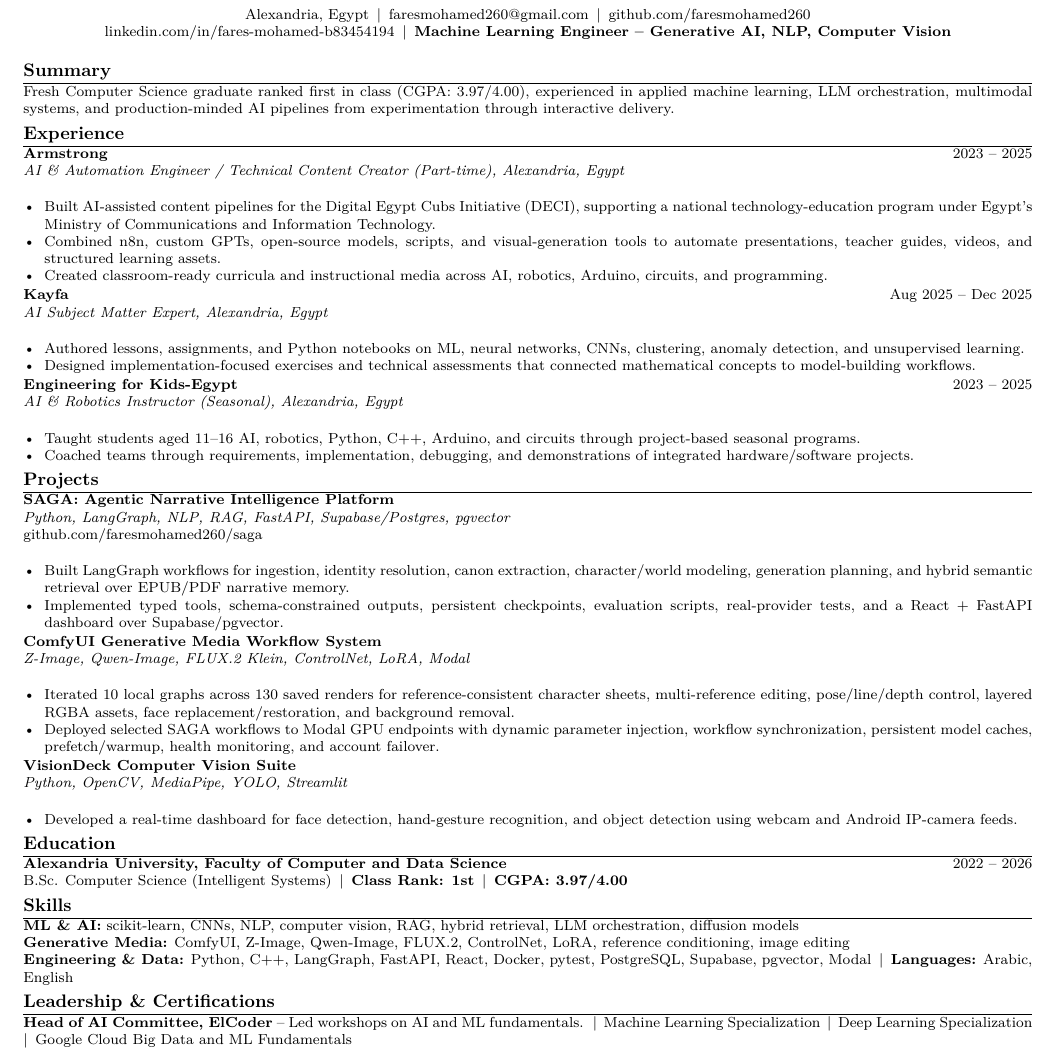
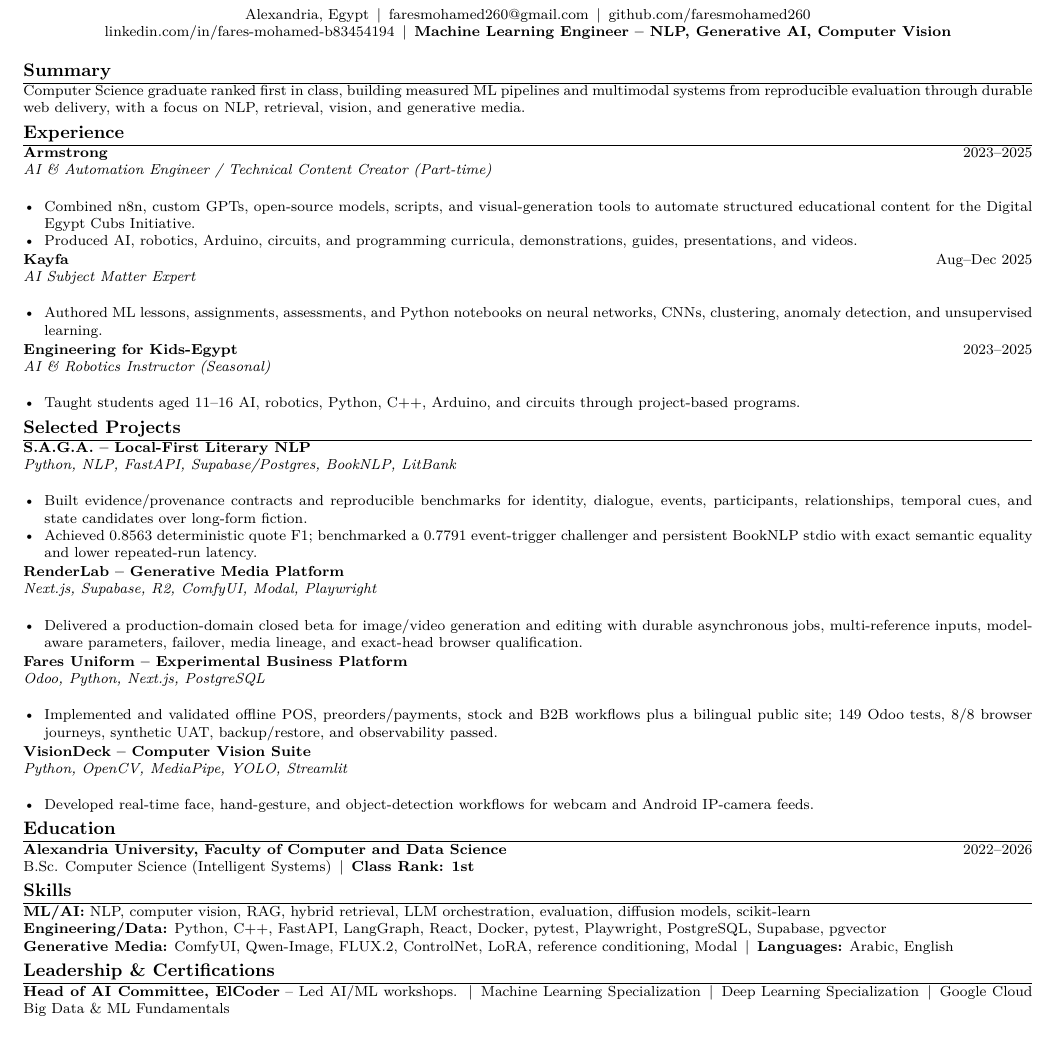
Before and after one commit to faresmohamed260/resume, a LaTeX CV (latex/Fares_Mohamed_ML_Engineer_Resume.tex): part of the page, cut so that both start at the same text. Compiled offline with pdfLaTeX.

Commit message:
resume: refresh ML Engineer variant

```diff
--- a/latex/Fares_Mohamed_ML_Engineer_Resume.tex
+++ b/latex/Fares_Mohamed_ML_Engineer_Resume.tex
@@ -18,63 +17,57 @@
 \begin{document}
 \footnotesize
 \begin{center}
-    {\LARGE \textbf{Fares Mohamed}}\\[3pt]
-    Alexandria, Egypt \,|\, \href{mailto:faresmohamed260@gmail.com}{faresmohamed260@gmail.com} \,|\, \href{https://github.com/faresmohamed260}{github.com/faresmohamed260}\\
-    \href{https://www.linkedin.com/in/fares-mohamed-b83454194/}{linkedin.com/in/fares-mohamed-b83454194} \,|\, \textbf{Machine Learning Engineer -- Generative AI, NLP, Computer Vision}
+{\LARGE \textbf{Fares Mohamed}}\\[3pt]
+Alexandria, Egypt \,|\, \href{mailto:faresmohamed260@gmail.com}{faresmohamed260@gmail.com} \,|\, \href{https://github.com/faresmohamed260}{github.com/faresmohamed260}\\
+\href{https://www.linkedin.com/in/fares-mohamed-b83454194/}{linkedin.com/in/fares-mohamed-b83454194} \,|\, \textbf{Machine Learning Engineer -- NLP, Generative AI, Computer Vision}
 \end{center}
 
 \section*{Summary}
-Fresh Computer Science graduate ranked first in class (CGPA: 3.97/4.00), experienced in applied machine learning, LLM orchestration, multimodal systems, and production-minded AI pipelines from experimentation through interactive delivery.
+Computer Science graduate ranked first in class, building measured ML pipelines and multimodal systems from reproducible evaluation through durable web delivery, with a focus on NLP, retrieval, vision, and generative media.
 
 \section*{Experience}
-\roleline{Armstrong}{2023 -- 2025}{AI \& Automation Engineer / Technical Content Creator (Part-time), Alexandria, Egypt}
+\roleline{Armstrong}{2023--2025}{AI \& Automation Engineer / Technical Content Creator (Part-time)}
 \begin{itemize}
-    \item Built AI-assisted content pipelines for the Digital Egypt Cubs Initiative (DECI), supporting a national technology-education program under Egypt's Ministry of Communications and Information Technology.
-    \item Combined n8n, custom GPTs, open-source models, scripts, and visual-generation tools to automate presentations, teacher guides, videos, and structured learning assets.
-    \item Created classroom-ready curricula and instructional media across AI, robotics, Arduino, circuits, and programming.
+\item Combined n8n, custom GPTs, open-source models, scripts, and visual-generation tools to automate structured educational content for the Digital Egypt Cubs Initiative.
+\item Produced AI, robotics, Arduino, circuits, and programming curricula, demonstrations, guides, presentations, and videos.
+\end{itemize}
+\roleline{Kayfa}{Aug--Dec 2025}{AI Subject Matter Expert}
+\begin{itemize}
+\item Authored ML lessons, assignments, assessments, and Python notebooks on neural networks, CNNs, clustering, anomaly detection, and unsupervised learning.
+\end{itemize}
+\roleline{Engineering for Kids-Egypt}{2023--2025}{AI \& Robotics Instructor (Seasonal)}
+\begin{itemize}
+\item Taught students aged 11--16 AI, robotics, Python, C++, Arduino, and circuits through project-based programs.
 \end{itemize}
 
-\roleline{Kayfa}{Aug 2025 -- Dec 2025}{AI Subject Matter Expert, Alexandria, Egypt}
+\section*{Selected Projects}
+\projectheader{S.A.G.A. -- Local-First Literary NLP}{Python, NLP, FastAPI, Supabase/Postgres, BookNLP, LitBank}
 \begin{itemize}
-    \item Authored lessons, assignments, and Python notebooks on ML, neural networks, CNNs, clustering, anomaly detection, and unsupervised learning.
-    \item Designed implementation-focused exercises and technical assessments that connected mathematical concepts to model-building workflows.
+\item Built evidence/provenance contracts and reproducible benchmarks for identity, dialogue, events, participants, relationships, temporal cues, and state candidates over long-form fiction.
+\item Achieved 0.8563 deterministic quote F1; benchmarked a 0.7791 event-trigger challenger and persistent BookNLP stdio with exact semantic equality and lower repeated-run latency.
 \end{itemize}
-
-\roleline{Engineering for Kids-Egypt}{2023 -- 2025}{AI \& Robotics Instructor (Seasonal), Alexandria, Egypt}
+\projectheader{RenderLab -- Generative Media Platform}{Next.js, Supabase, R2, ComfyUI, Modal, Playwright}
 \begin{itemize}
-    \item Taught students aged 11--16 AI, robotics, Python, C++, Arduino, and circuits through project-based seasonal programs.
-    \item Coached teams through requirements, implementation, debugging, and demonstrations of integrated hardware/software projects.
+\item Delivered a production-domain closed beta for image/video generation and editing with durable asynchronous jobs, multi-reference inputs, model-aware parameters, failover, media lineage, and exact-head browser qualification.
 \end{itemize}
-
-\section*{Projects}
-\projectheader{SAGA: Agentic Narrative Intelligence Platform}{Python, LangGraph, NLP, RAG, FastAPI, Supabase/Postgres, pgvector}
-\href{https://github.com/faresmohamed260/saga}{github.com/faresmohamed260/saga}\\
+\projectheader{Fares Uniform -- Experimental Business Platform}{Odoo, Python, Next.js, PostgreSQL}
 \begin{itemize}
-    \item Built LangGraph workflows for ingestion, identity resolution, canon extraction, character/world modeling, generation planning, and hybrid semantic retrieval over EPUB/PDF narrative memory.
-    \item Implemented typed tools, schema-constrained outputs, persistent checkpoints, evaluation scripts, real-provider tests, and a React + FastAPI dashboard over Supabase/pgvector.
+\item Implemented and validated offline POS, preorders/payments, stock and B2B workflows plus a bilingual public site; 149 Odoo tests, 8/8 browser journeys, synthetic UAT, backup/restore, and observability passed.
 \end{itemize}
-
-\projectheader{ComfyUI Generative Media Workflow System}{Z-Image, Qwen-Image, FLUX.2 Klein, ControlNet, LoRA, Modal}
+\projectheader{VisionDeck -- Computer Vision Suite}{Python, OpenCV, MediaPipe, YOLO, Streamlit}
 \begin{itemize}
-    \item Iterated 10 local graphs across 130 saved renders for reference-consistent character sheets, multi-reference editing, pose/line/depth control, layered RGBA assets, face replacement/restoration, and background removal.
-    \item Deployed selected SAGA workflows to Modal GPU endpoints with dynamic parameter injection, workflow synchronization, persistent model caches, prefetch/warmup, health monitoring, and account failover.
-\end{itemize}
-
-\projectheader{VisionDeck Computer Vision Suite}{Python, OpenCV, MediaPipe, YOLO, Streamlit}
-\begin{itemize}
-    \item Developed a real-time dashboard for face detection, hand-gesture recognition, and object detection using webcam and Android IP-camera feeds.
+\item Developed real-time face, hand-gesture, and object-detection workflows for webcam and Android IP-camera feeds.
 \end{itemize}
 
 \section*{Education}
-\textbf{Alexandria University, Faculty of Computer and Data Science} \hfill 2022 -- 2026\\
-B.Sc. Computer Science (Intelligent Systems) \,|\, \textbf{Class Rank: 1st} \,|\, \textbf{CGPA: 3.97/4.00}
+\textbf{Alexandria University, Faculty of Computer and Data Science} \hfill 2022--2026\\
+B.Sc. Computer Science (Intelligent Systems) \,|\, \textbf{Class Rank: 1st}
 
 \section*{Skills}
-\textbf{ML \& AI:} scikit-learn, CNNs, NLP, computer vision, RAG, hybrid retrieval, LLM orchestration, diffusion models\\
-\textbf{Generative Media:} ComfyUI, Z-Image, Qwen-Image, FLUX.2, ControlNet, LoRA, reference conditioning, image editing\\
-\textbf{Engineering \& Data:} Python, C++, LangGraph, FastAPI, React, Docker, pytest, PostgreSQL, Supabase, pgvector, Modal \,|\, \textbf{Languages:} Arabic, English
+\textbf{ML/AI:} NLP, computer vision, RAG, hybrid retrieval, LLM orchestration, evaluation, diffusion models, scikit-learn\\
+\textbf{Engineering/Data:} Python, C++, FastAPI, LangGraph, React, Docker, pytest, Playwright, PostgreSQL, Supabase, pgvector\\
+\textbf{Generative Media:} ComfyUI, Qwen-Image, FLUX.2, ControlNet, LoRA, reference conditioning, Modal \,|\, \textbf{Languages:} Arabic, English
 
 \section*{Leadership \& Certifications}
-\textbf{Head of AI Committee, ElCoder} -- Led workshops on AI and ML fundamentals. \,|\, Machine Learning Specialization \,|\, Deep Learning Specialization \,|\, Google Cloud Big Data and ML Fundamentals
-
+\textbf{Head of AI Committee, ElCoder} -- Led AI/ML workshops. \,|\, Machine Learning Specialization \,|\, Deep Learning Specialization \,|\, Google Cloud Big Data \& ML Fundamentals
 \end{document}
```
Also changed, not shown: latex/Fares_Mohamed_ML_Engineer_Resume.tex (1 more changed lines).
